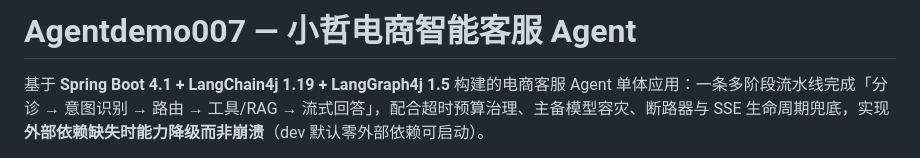
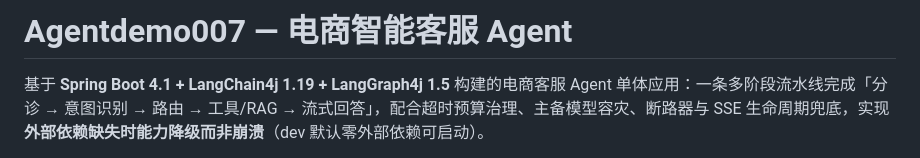
Before and after one commit to Gavincui123/Agentdemo007, a Markdown page: README.md, the part around the change. Rendered like a GitHub page.

Commit message:
docs(readme): 更新项目标题描述
- 移除小哲电商智能客服 Agent中的小哲字样
- 保持电商智能客服 Agent的核心描述不变
- 更新基于Spring Boot和LangChain4j的技术栈说明
- 维持原有的架构设计和功能特性描述

```diff
--- a/README.md
+++ b/README.md
@@ -1,4 +1,4 @@
-# Agentdemo007 — 小哲电商智能客服 Agent
+# Agentdemo007 — 电商智能客服 Agent
 
 基于 **Spring Boot 4.1 + LangChain4j 1.19 + LangGraph4j 1.5** 构建的电商客服 Agent 单体应用：一条多阶段流水线完成「分诊 → 意图识别 → 路由 → 工具/RAG → 流式回答」，配合超时预算治理、主备模型容灾、断路器与 SSE 生命周期兜底，实现**外部依赖缺失时能力降级而非崩溃**（dev 默认零外部依赖可启动）。
 
```
